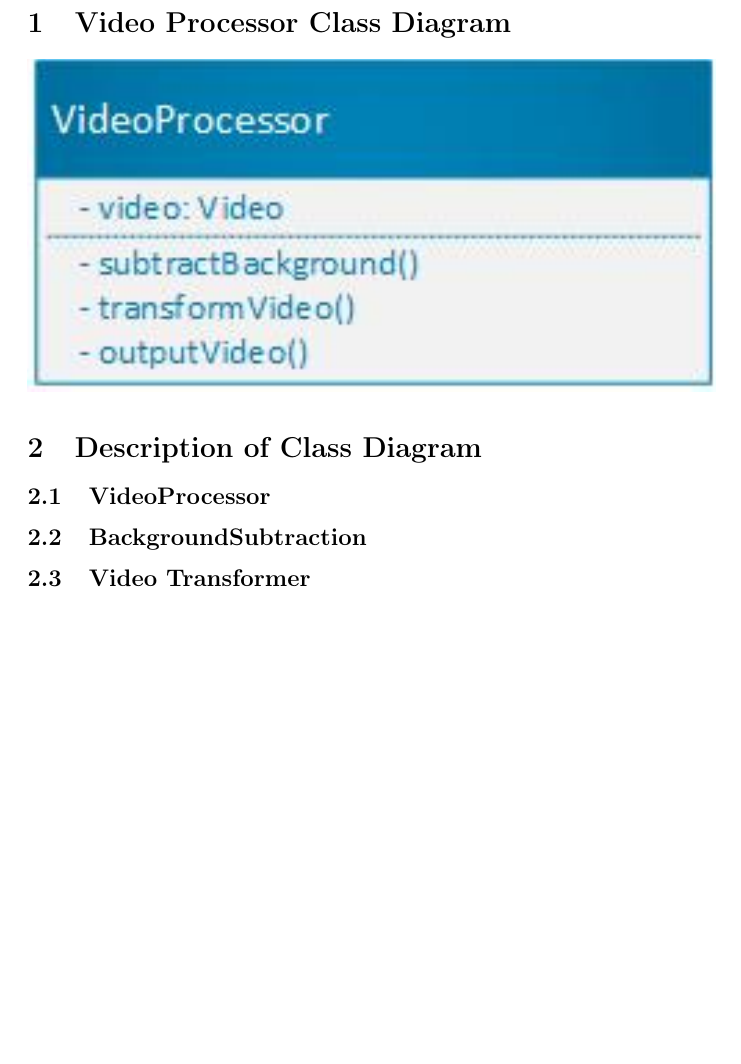
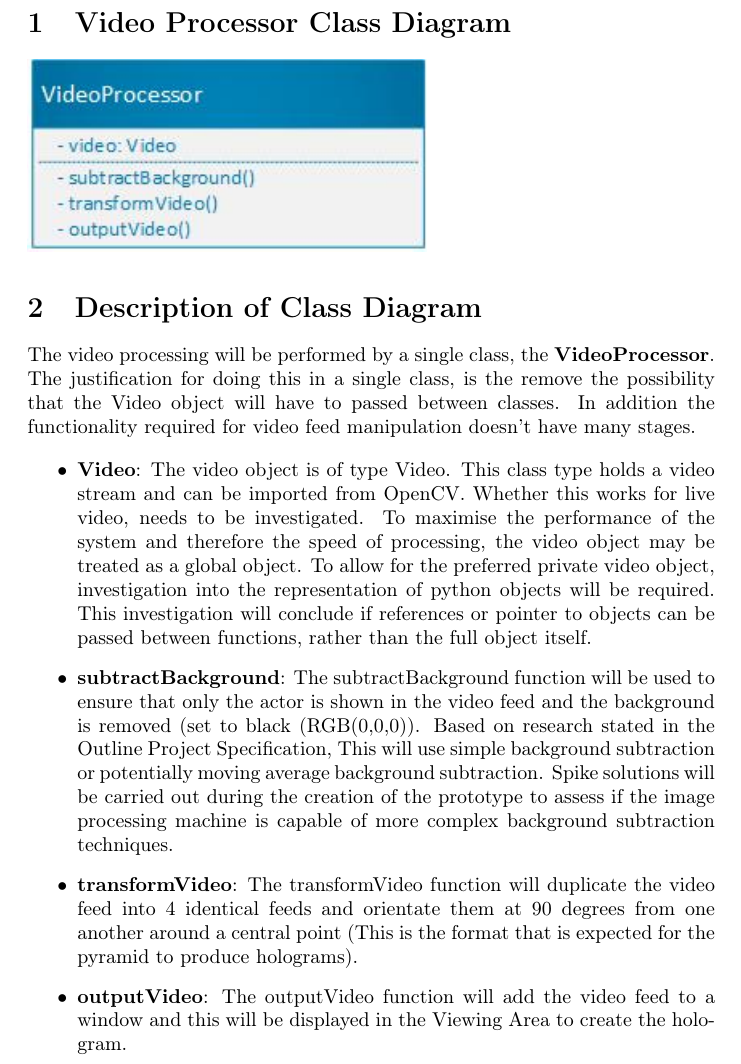
Before and after one commit to ElliotAOram/GhostPyramid, a LaTeX document (Design/UML/ClassDiagram/VideoProcessor/VideoProcessorClassDiagramDocumentation.tex): part of page 2 of 2, cut so that both start at the same text, the shorter picture padded with empty space. Compiled offline with pdfLaTeX.

Commit message:
Update documentation for UML class diagram (complete draft 0.1)
Refs #11

```diff
--- a/Design/UML/ClassDiagram/VideoProcessor/VideoProcessorClassDiagramDocumentation.tex
+++ b/Design/UML/ClassDiagram/VideoProcessor/VideoProcessorClassDiagramDocumentation.tex
@@ -21,15 +21,22 @@
 \newpage
 
 \section{Video Processor Class Diagram}
-\includegraphics[width=\textwidth]{VideoProcessorClassDiagramImage}
+\includegraphics[width=200pt]{VideoProcessorClassDiagramImage}
 
 
 \section{Description of Class Diagram}
-\subsection{VideoProcessor}
+The video processing will be performed by a single class, the \textbf{VideoProcessor}. The justification for doing this in a single class, is the remove the possibility that the Video object will have to passed between classes. In addition the functionality required for video feed manipulation doesn't have many stages.
 
-\subsection{BackgroundSubtraction}
+\begin{itemize}
 
-\subsection{Video Transformer}
+	\item \textbf{Video}: The video object is of type Video. This class type holds a video stream and can be imported from OpenCV. Whether this works for live video, needs to be investigated. To maximise the performance of the system and therefore the speed of processing, the video object may be treated as a global object. To allow for the preferred private video object, investigation into the representation of python objects will be required. This investigation will conclude if references or pointer to objects can be passed between functions, rather than the full object itself.
 
+	\item \textbf{subtractBackground}: The subtractBackground function will be used to ensure that only the actor is shown in the video feed and the background is removed (set to black (RGB(0,0,0)). Based on research stated in the Outline Project Specification, This will use simple background subtraction or potentially moving average background subtraction. Spike solutions will be carried out during the creation of the prototype to assess if the image processing machine is capable of more complex background subtraction techniques.
+
+	\item \textbf{transformVideo}: The transformVideo function will duplicate the video feed into 4 identical feeds and orientate them at 90 degrees from one another around a central point (This is the format that is expected for the pyramid to produce holograms).
+
+	\item \textbf{outputVideo}: The outputVideo function will add the video feed to a window and this will be displayed in the Viewing Area to create the hologram.
+
+\end{itemize}
 
 \end{document}
```
Also changed, not shown: Design/UML/ClassDiagram/VideoProcessor/VideoProcessorClassDiagramDocumentation.pdf.
